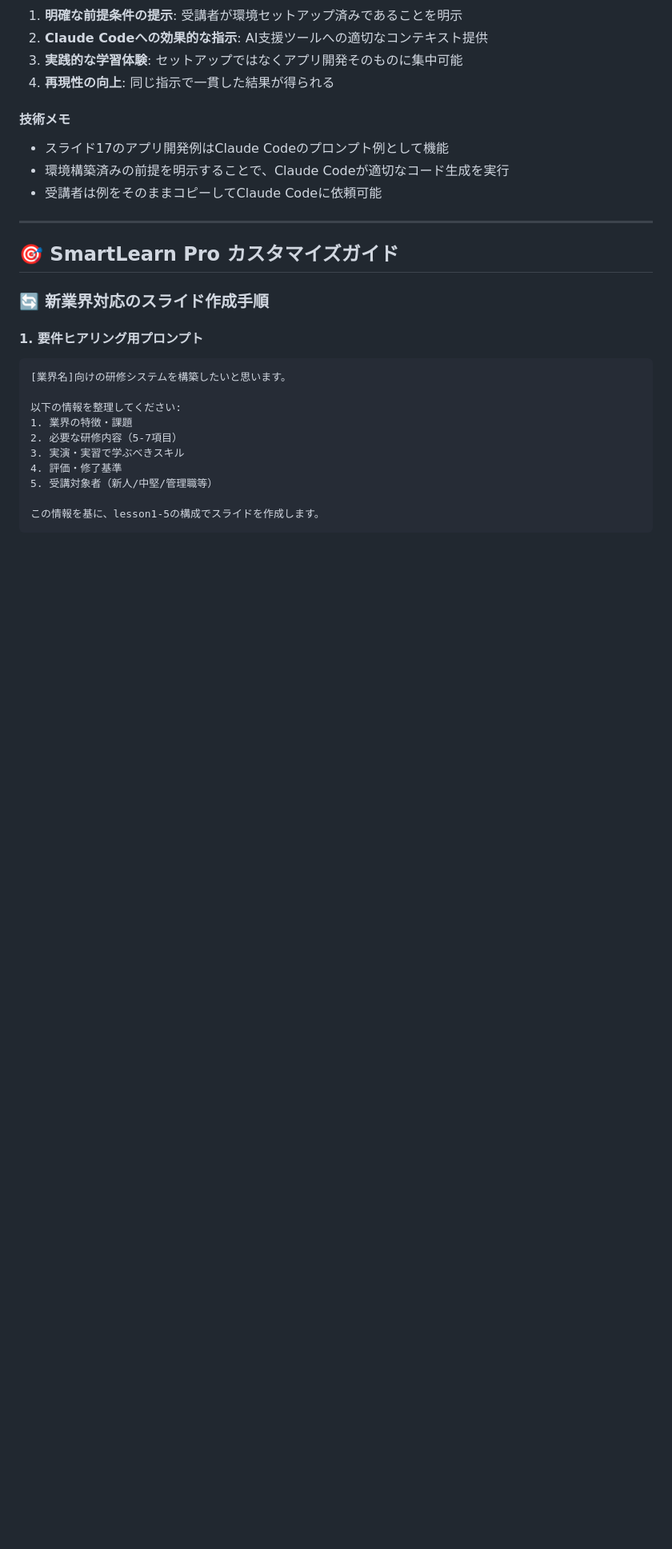
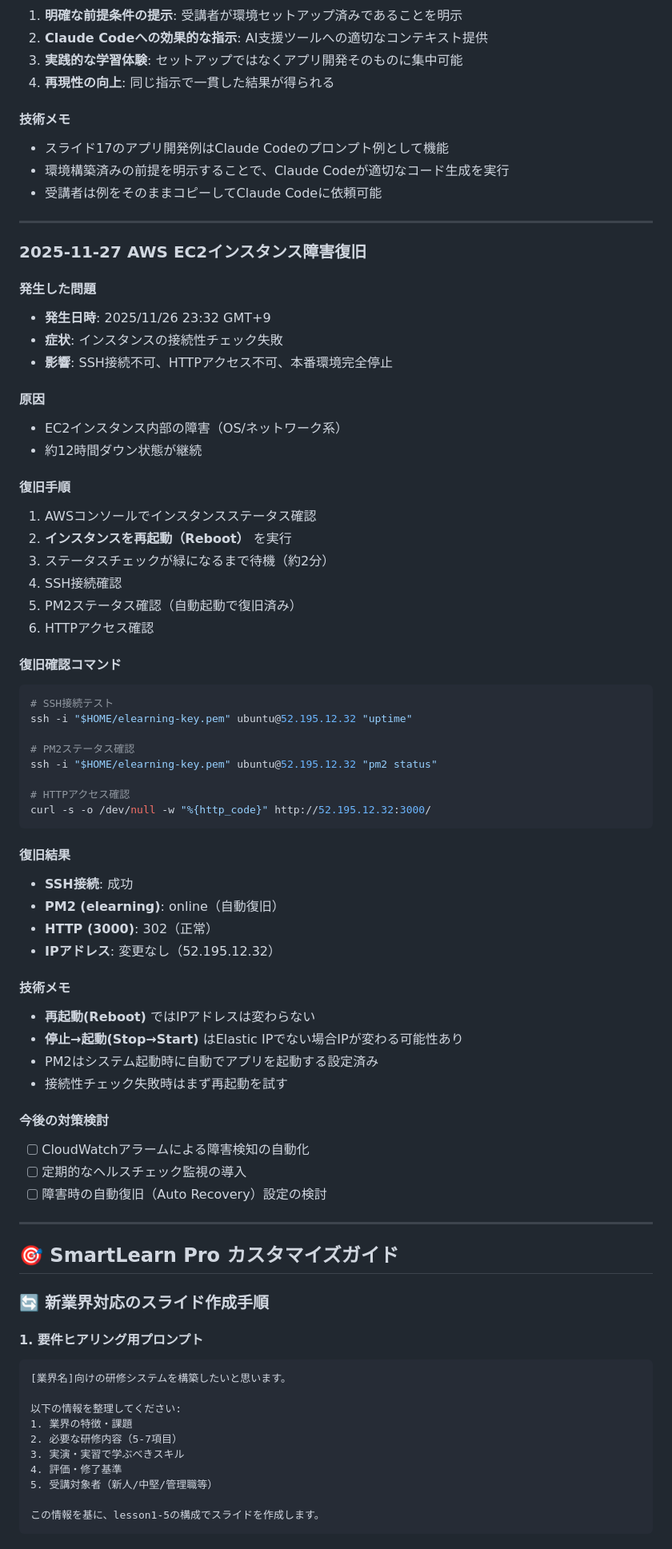
Before and after one commit to kitasinkita/e-learning, a Markdown page: CLAUDE.md, the part around the change. Shown at 80% size. Rendered like a GitHub page; blank space fills up the shorter version.

Commit message:
ドキュメント更新: AWS EC2障害復旧記録を追加
- 2025-11-27の障害復旧手順を記録
- 復旧コマンド・技術メモを追加

🤖 Generated with [Claude Code](https://claude.com/claude-code)

Co-Authored-By: Claude Opus 4.5 <noreply@anthropic.com>

````diff
--- a/CLAUDE.md
+++ b/CLAUDE.md
@@ -871,6 +871,56 @@ pm2 restart elearning
 
 ---
 
+### 2025-11-27 AWS EC2インスタンス障害復旧
+
+#### 発生した問題
+- **発生日時**: 2025/11/26 23:32 GMT+9
+- **症状**: インスタンスの接続性チェック失敗
+- **影響**: SSH接続不可、HTTPアクセス不可、本番環境完全停止
+
+#### 原因
+- EC2インスタンス内部の障害（OS/ネットワーク系）
+- 約12時間ダウン状態が継続
+
+#### 復旧手順
+1. AWSコンソールでインスタンスステータス確認
+2. **インスタンスを再起動（Reboot）** を実行
+3. ステータスチェックが緑になるまで待機（約2分）
+4. SSH接続確認
+5. PM2ステータス確認（自動起動で復旧済み）
+6. HTTPアクセス確認
+
+#### 復旧確認コマンド
+```bash
+# SSH接続テスト
+ssh -i "$HOME/elearning-key.pem" ubuntu@52.195.12.32 "uptime"
+
+# PM2ステータス確認
+ssh -i "$HOME/elearning-key.pem" ubuntu@52.195.12.32 "pm2 status"
+
+# HTTPアクセス確認
+curl -s -o /dev/null -w "%{http_code}" http://52.195.12.32:3000/
+```
+
+#### 復旧結果
+- **SSH接続**: 成功
+- **PM2 (elearning)**: online（自動復旧）
+- **HTTP (3000)**: 302（正常）
+- **IPアドレス**: 変更なし（52.195.12.32）
+
+#### 技術メモ
+- **再起動(Reboot)** ではIPアドレスは変わらない
+- **停止→起動(Stop→Start)** はElastic IPでない場合IPが変わる可能性あり
+- PM2はシステム起動時に自動でアプリを起動する設定済み
+- 接続性チェック失敗時はまず再起動を試す
+
+#### 今後の対策検討
+- [ ] CloudWatchアラームによる障害検知の自動化
+- [ ] 定期的なヘルスチェック監視の導入
+- [ ] 障害時の自動復旧（Auto Recovery）設定の検討
+
+---
+
 ## 🎯 SmartLearn Pro カスタマイズガイド
 
 ### 🔄 新業界対応のスライド作成手順
````
